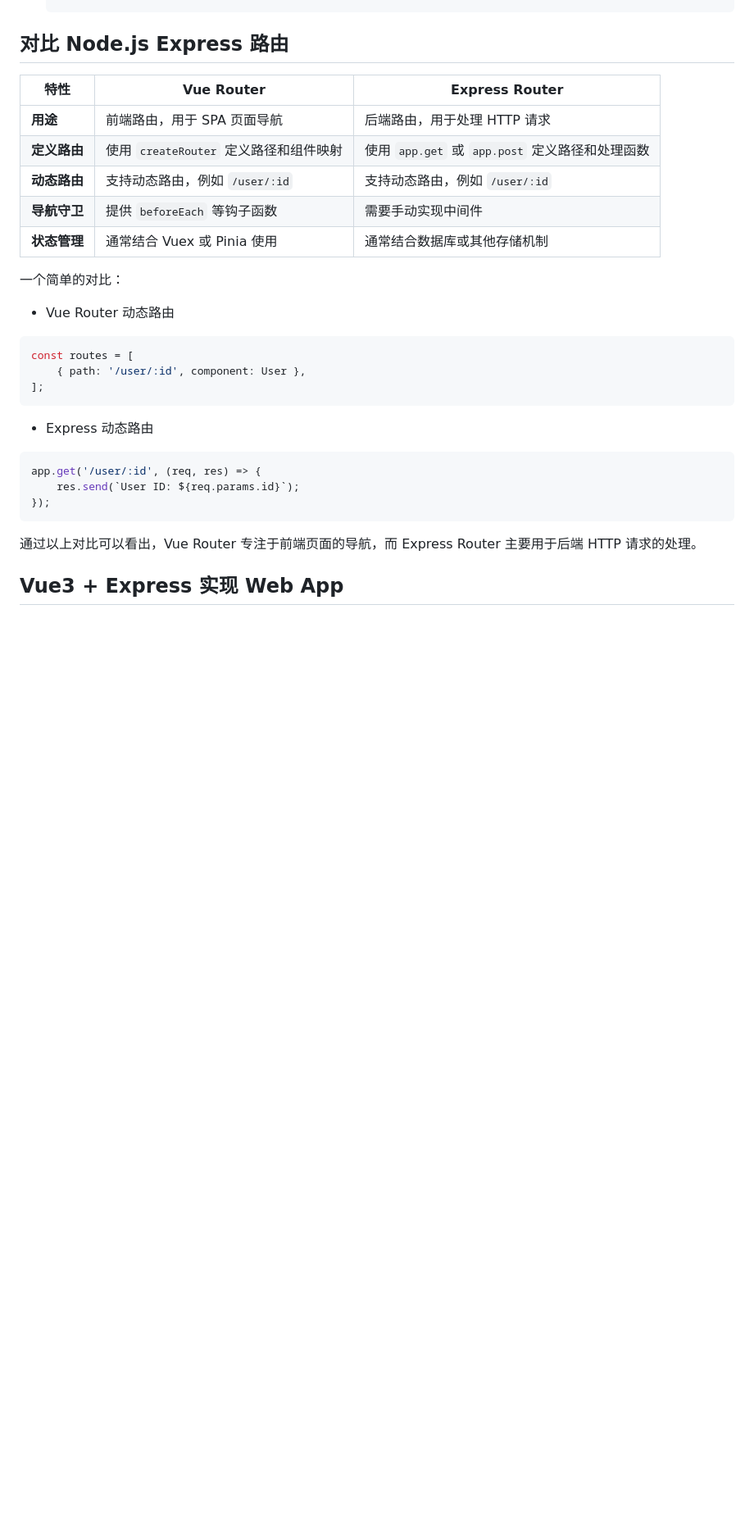
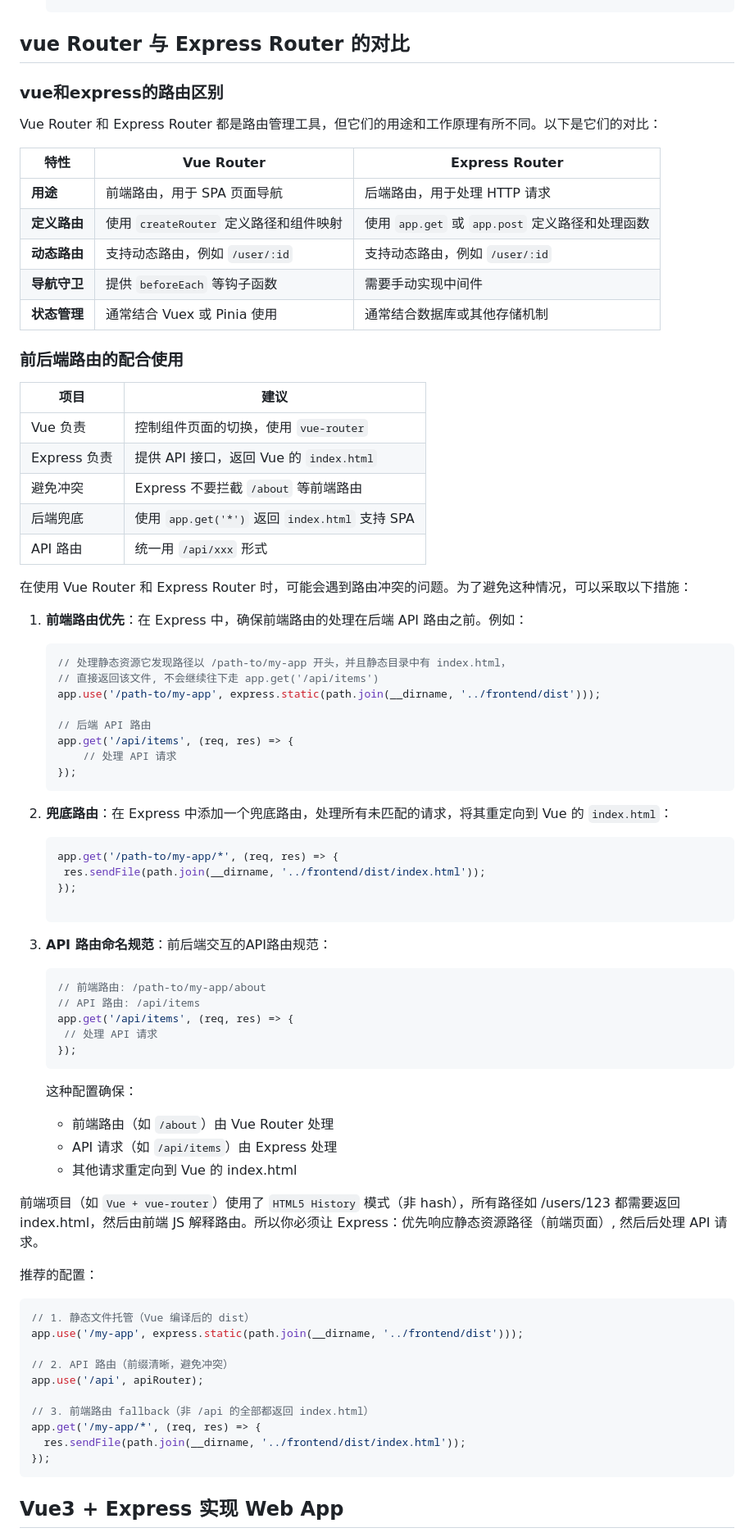
Before and after one commit to thisinnocence/js-notes, a Markdown page: notes/Vue和Express路由入门.md, the part around the change. Shown at 82% size. Rendered like a GitHub page; blank space fills up the shorter version.

Commit message:
update router.

````diff
--- a/notes/Vue和Express路由入门.md
+++ b/notes/Vue和Express路由入门.md
@@ -59,7 +59,11 @@ Vue Router 是 Vue.js 官方的路由管理器，用于在单页面应用程序
    </template>
    ```
 
-## 对比 Node.js Express 路由
+## vue Router 与 Express Router 的对比
+
+### vue和express的路由区别
+
+Vue Router 和 Express Router 都是路由管理工具，但它们的用途和工作原理有所不同。以下是它们的对比：
 
 | 特性                | Vue Router                              | Express Router                          |
 |---------------------|-----------------------------------------|-----------------------------------------|
@@ -69,25 +73,72 @@ Vue Router 是 Vue.js 官方的路由管理器，用于在单页面应用程序
 | **导航守卫**        | 提供 `beforeEach` 等钩子函数             | 需要手动实现中间件                      |
 | **状态管理**        | 通常结合 Vuex 或 Pinia 使用              | 通常结合数据库或其他存储机制            |
 
-一个简单的对比：
+### 前后端路由的配合使用
 
-- Vue Router 动态路由
+| 项目         | 建议                                       |
+| ---------- | ---------------------------------------- |
+| Vue 负责     | 控制组件页面的切换，使用 `vue-router`                |
+| Express 负责 | 提供 API 接口，返回 Vue 的 `index.html`          |
+| 避免冲突       | Express 不要拦截 `/about` 等前端路由              |
+| 后端兜底       | 使用 `app.get('*')` 返回 `index.html` 支持 SPA |
+| API 路由     | 统一用 `/api/xxx` 形式                        |
 
-```javascript
-const routes = [
-    { path: '/user/:id', component: User },
-];
-```
+在使用 Vue Router 和 Express Router 时，可能会遇到路由冲突的问题。为了避免这种情况，可以采取以下措施：
 
-- Express 动态路由
+1. **前端路由优先**：在 Express 中，确保前端路由的处理在后端 API 路由之前。例如：
 
-```javascript
-app.get('/user/:id', (req, res) => {
-    res.send(`User ID: ${req.params.id}`);
+   ```javascript
+   // 处理静态资源它发现路径以 /path-to/my-app 开头，并且静态目录中有 index.html，
+   // 直接返回该文件, 不会继续往下走 app.get('/api/items')
+   app.use('/path-to/my-app', express.static(path.join(__dirname, '../frontend/dist')));
+
+   // 后端 API 路由
+   app.get('/api/items', (req, res) => {
+       // 处理 API 请求
+   });
+   ```
+
+2. **兜底路由**：在 Express 中添加一个兜底路由，处理所有未匹配的请求，将其重定向到 Vue 的 `index.html`：
+
+   ```javascript
+   app.get('/path-to/my-app/*', (req, res) => {
+    res.sendFile(path.join(__dirname, '../frontend/dist/index.html'));
+   });
+
+   ```
+
+3. **API 路由命名规范**：前后端交互的API路由规范：
+
+   ```javascript
+   // 前端路由: /path-to/my-app/about
+   // API 路由: /api/items
+   app.get('/api/items', (req, res) => {
+    // 处理 API 请求
+   });
+   ```
+
+    这种配置确保：
+
+    - 前端路由（如 `/about`）由 Vue Router 处理
+    - API 请求（如 `/api/items`）由 Express 处理
+    - 其他请求重定向到 Vue 的 index.html
+
+前端项目（如 `Vue + vue-router`）使用了 `HTML5 History` 模式（非 hash），所有路径如 /users/123 都需要返回 index.html，然后由前端 JS 解释路由。所以你必须让 Express：优先响应静态资源路径（前端页面）, 然后后处理 API 请求。
+
+推荐的配置：
+
+```js
+// 1. 静态文件托管（Vue 编译后的 dist）
+app.use('/my-app', express.static(path.join(__dirname, '../frontend/dist')));
+
+// 2. API 路由（前缀清晰，避免冲突）
+app.use('/api', apiRouter);
+
+// 3. 前端路由 fallback（非 /api 的全部都返回 index.html）
+app.get('/my-app/*', (req, res) => {
+  res.sendFile(path.join(__dirname, '../frontend/dist/index.html'));
 });
 ```
-
-通过以上对比可以看出，Vue Router 专注于前端页面的导航，而 Express Router 主要用于后端 HTTP 请求的处理。
 
 ## Vue3 + Express 实现 Web App
 
````
